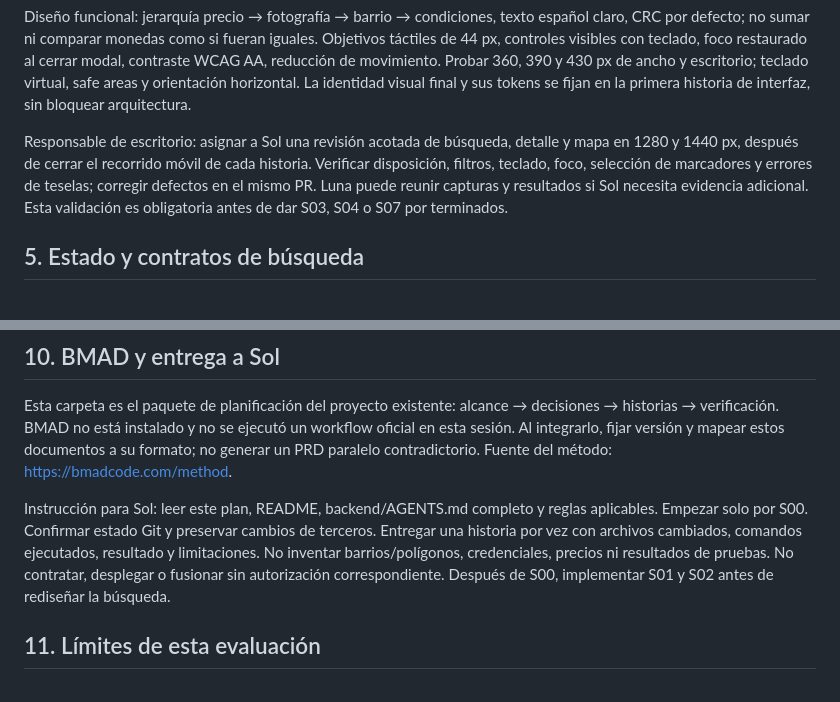
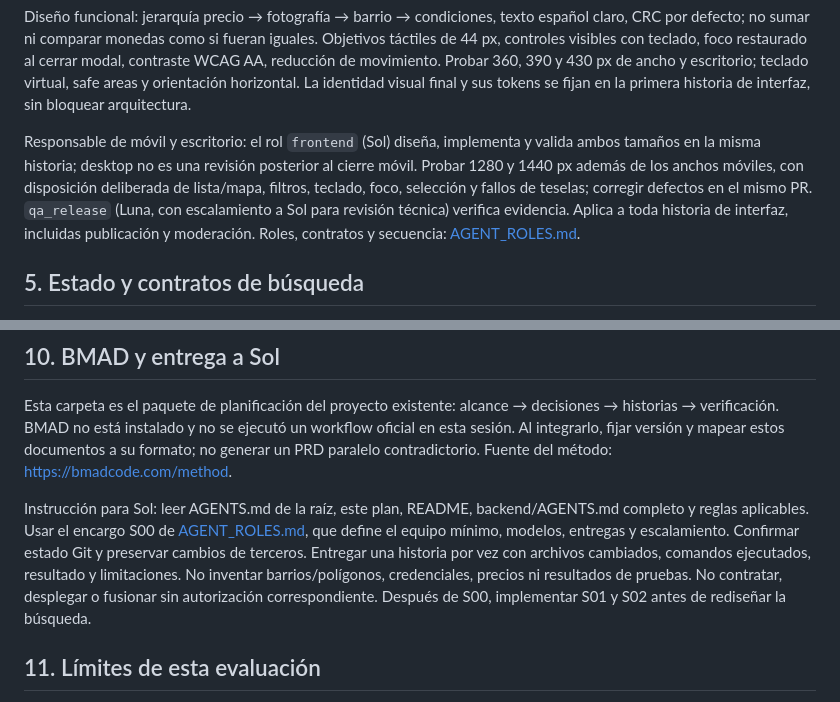
Before and after one commit to SebasHernandezG/RoomSearch, a Markdown page: docs/restructuring/PLAN.md, 2 parts joined by grey strips. Drawn GitHub-style.

Commit message:
docs: define lean RoomSearch agent roles

```diff
--- a/docs/restructuring/PLAN.md
+++ b/docs/restructuring/PLAN.md
@@ -63,7 +63,7 @@ Moderación: lista de pendientes, revisar detalle, aprobar/rechazar con motivo y
 
 Diseño funcional: jerarquía precio → fotografía → barrio → condiciones, texto español claro, CRC por defecto; no sumar ni comparar monedas como si fueran iguales. Objetivos táctiles de 44 px, controles visibles con teclado, foco restaurado al cerrar modal, contraste WCAG AA, reducción de movimiento. Probar 360, 390 y 430 px de ancho y escritorio; teclado virtual, safe areas y orientación horizontal. La identidad visual final y sus tokens se fijan en la primera historia de interfaz, sin bloquear arquitectura.
 
-Responsable de escritorio: asignar a Sol una revisión acotada de búsqueda, detalle y mapa en 1280 y 1440 px, después de cerrar el recorrido móvil de cada historia. Verificar disposición, filtros, teclado, foco, selección de marcadores y errores de teselas; corregir defectos en el mismo PR. Luna puede reunir capturas y resultados si Sol necesita evidencia adicional. Esta validación es obligatoria antes de dar S03, S04 o S07 por terminados.
+Responsable de móvil y escritorio: el rol `frontend` (Sol) diseña, implementa y valida ambos tamaños en la misma historia; desktop no es una revisión posterior al cierre móvil. Probar 1280 y 1440 px además de los anchos móviles, con disposición deliberada de lista/mapa, filtros, teclado, foco, selección y fallos de teselas; corregir defectos en el mismo PR. `qa_release` (Luna, con escalamiento a Sol para revisión técnica) verifica evidencia. Aplica a toda historia de interfaz, incluidas publicación y moderación. Roles, contratos y secuencia: [AGENT_ROLES.md](AGENT_ROLES.md).
 
 ## 5. Estado y contratos de búsqueda
 
@@ -121,7 +121,7 @@ Staging debe usar HTTPS, proxy configurado, secretos fuera del repo, storage per
 
 Esta carpeta es el paquete de planificación del proyecto existente: alcance → decisiones → historias → verificación. BMAD no está instalado y no se ejecutó un workflow oficial en esta sesión. Al integrarlo, fijar versión y mapear estos documentos a su formato; no generar un PRD paralelo contradictorio. Fuente del método: https://bmadcode.com/method.
 
-Instrucción para Sol: leer este plan, README, backend/AGENTS.md completo y reglas aplicables. Empezar solo por S00. Confirmar estado Git y preservar cambios de terceros. Entregar una historia por vez con archivos cambiados, comandos ejecutados, resultado y limitaciones. No inventar barrios/polígonos, credenciales, precios ni resultados de pruebas. No contratar, desplegar o fusionar sin autorización correspondiente. Después de S00, implementar S01 y S02 antes de rediseñar la búsqueda.
+Instrucción para Sol: leer AGENTS.md de la raíz, este plan, README, backend/AGENTS.md completo y reglas aplicables. Usar el encargo S00 de [AGENT_ROLES.md](AGENT_ROLES.md), que define el equipo mínimo, modelos, entregas y escalamiento. Confirmar estado Git y preservar cambios de terceros. Entregar una historia por vez con archivos cambiados, comandos ejecutados, resultado y limitaciones. No inventar barrios/polígonos, credenciales, precios ni resultados de pruebas. No contratar, desplegar o fusionar sin autorización correspondiente. Después de S00, implementar S01 y S02 antes de rediseñar la búsqueda.
 
 ## 11. Límites de esta evaluación
 
```
Also changed, not shown: AGENTS.md (added, +10 -0 lines), docs/restructuring/AGENT_ROLES.md (added, +56 -0 lines).
